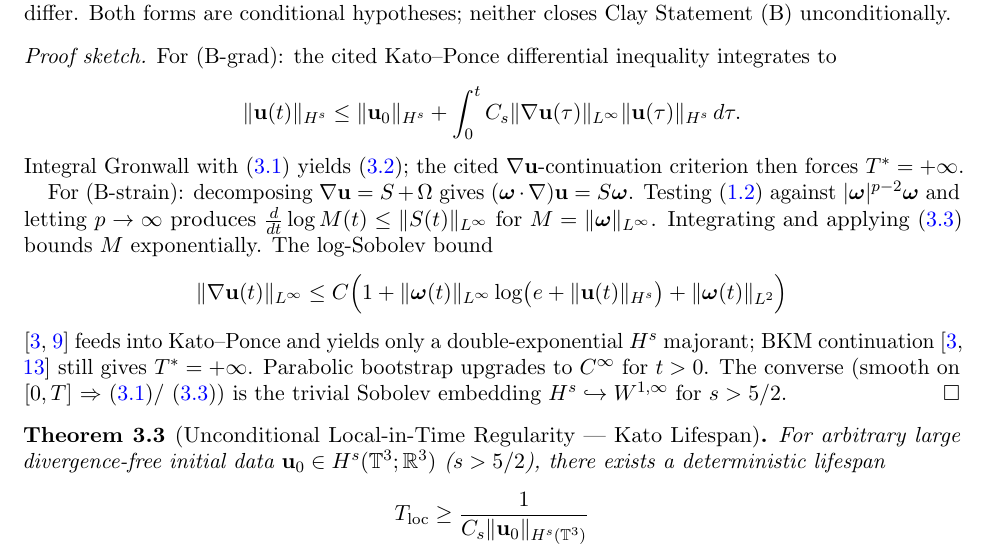
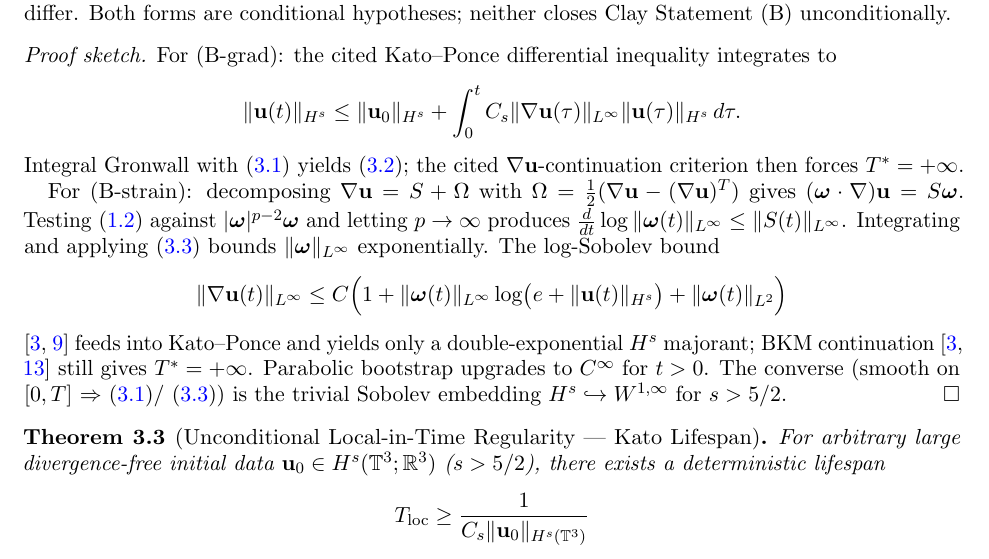
Before and after one commit to BenFrohman/frohmanian-tether-conditional-regularity, a LaTeX paper (paper/Frohmanian_Tether_Unified.tex): part of page 4 of 7, cut so that both start at the same text. Compiled offline with pdfLaTeX.

Commit message:
Textbook notation in Unified paper: drop M(t) stand-in for ‖ω‖_{L∞}
Notation only, no statement change. The leftover M=‖ω‖_{L∞} in the Form
(B-strain) sketch is written as ‖ω‖_{L∞}. The vorticity tensor in
∇u=S+Ω is kept and defined as Ω=½(∇u-(∇u)ᵀ). PDF rebuilt from the
updated source.

```diff
--- a/paper/Frohmanian_Tether_Unified.tex
+++ b/paper/Frohmanian_Tether_Unified.tex
@@ -157,7 +157,7 @@ For~(B-grad): the cited Kato--Ponce differential inequality integrates to
 \]
 Integral Gronwall with~\eqref{eq:FormBgrad} yields~\eqref{eq:directHs}; the cited \(\nabla\uvec\)-continuation criterion then forces \(T^*=+\infty\).
 
-For~(B-strain): decomposing \(\nabla\uvec=S+\Omega\) gives \((\wvec\cdot\nabla)\uvec=S\wvec\). Testing~\eqref{eq:NSE_vort} against \(|\wvec|^{p-2}\wvec\) and letting \(p\to\infty\) produces \(\frac{d}{dt}\log M(t)\le\|S(t)\|_{L^\infty}\) for \(M=\|\wvec\|_{L^\infty}\). Integrating and applying~\eqref{eq:FormBstrain} bounds \(M\) exponentially. The log-Sobolev bound
+For~(B-strain): decomposing \(\nabla\uvec=S+\Omega\) with \(\Omega=\frac12(\nabla\uvec-(\nabla\uvec)^T)\) gives \((\wvec\cdot\nabla)\uvec=S\wvec\). Testing~\eqref{eq:NSE_vort} against \(|\wvec|^{p-2}\wvec\) and letting \(p\to\infty\) produces \(\frac{d}{dt}\log\|\wvec(t)\|_{L^\infty}\le\|S(t)\|_{L^\infty}\). Integrating and applying~\eqref{eq:FormBstrain} bounds \(\|\wvec\|_{L^\infty}\) exponentially. The log-Sobolev bound
 \[
 \|\nabla\uvec(t)\|_{L^\infty}\le C\Bigl(1+\|\wvec(t)\|_{L^\infty}\log\bigl(e+\|\uvec(t)\|_{H^s}\bigr)+\|\wvec(t)\|_{L^2}\Bigr)
 \]
```
Also changed, not shown: paper/Frohmanian_Tether_Unified.pdf.
